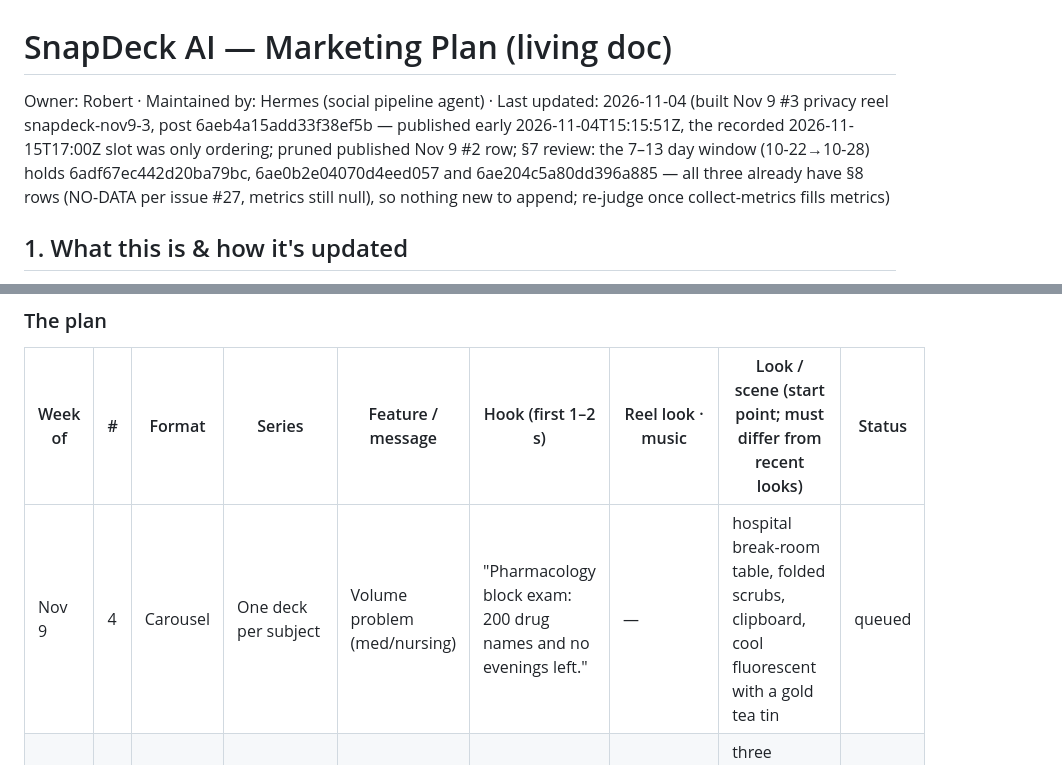
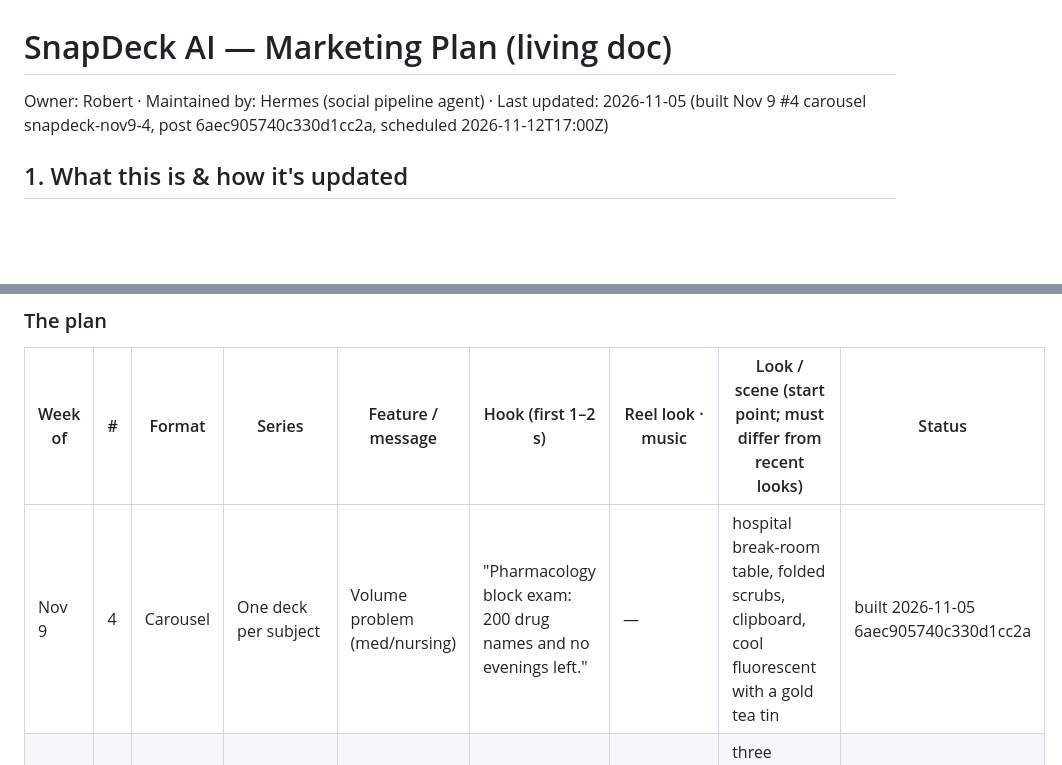
Before and after one commit to 12fdk/snapdeck.12f.dk, a Markdown page: marketing.md, 2 parts joined by grey strips. Drawn GitHub-style; blank space fills up the shorter version.

Commit message:
marketing.md: build Nov 9 #4 carousel snapdeck-nov9-4 (post 6aec905740c330d1cc2a)
Built the §6 row as a 7-slide T P T T T P T carousel (hospital break-room
look, gold tea tin / gold lanyard), scheduled 2026-11-12T17:00Z. Added the
§8 log row and updated Last updated.

Nightly job snapdeck-social-content.

```diff
--- a/marketing.md
+++ b/marketing.md
@@ -1,6 +1,6 @@
 # SnapDeck AI — Marketing Plan (living doc)
 
-Owner: Robert · Maintained by: Hermes (social pipeline agent) · Last updated: 2026-11-04 (built Nov 9 #3 privacy reel snapdeck-nov9-3, post 6aeb4a15add33f38ef5b — published early 2026-11-04T15:15:51Z, the recorded 2026-11-15T17:00Z slot was only ordering; pruned published Nov 9 #2 row; §7 review: the 7–13 day window (10-22→10-28) holds 6adf67ec442d20ba79bc, 6ae0b2e04070d4eed057 and 6ae204c5a80dd396a885 — all three already have §8 rows (NO-DATA per issue #27, metrics still null), so nothing new to append; re-judge once collect-metrics fills metrics)
+Owner: Robert · Maintained by: Hermes (social pipeline agent) · Last updated: 2026-11-05 (built Nov 9 #4 carousel snapdeck-nov9-4, post 6aec905740c330d1cc2a, scheduled 2026-11-12T17:00Z)
 
 ## 1. What this is & how it's updated
 
@@ -310,7 +310,7 @@ weeks", never "finals on Dec 7".
 
 | Week of | # | Format | Series | Feature / message | Hook (first 1–2 s) | Reel look · music | Look / scene (start point; must differ from recent looks) | Status |
 |---|---|---|---|---|---|---|---|---|
-| Nov 9 | 4 | Carousel | One deck per subject | Volume problem (med/nursing) | "Pharmacology block exam: 200 drug names and no evenings left." | — | hospital break-room table, folded scrubs, clipboard, cool fluorescent with a gold tea tin | queued |
+| Nov 9 | 4 | Carousel | One deck per subject | Volume problem (med/nursing) | "Pharmacology block exam: 200 drug names and no evenings left." | — | hospital break-room table, folded scrubs, clipboard, cool fluorescent with a gold tea tin | built 2026-11-05 6aec905740c330d1cc2a |
 | Nov 16 | 1 | Reel | Countdown | Know it / Review + progress | "Finals in 3 weeks. Which chapters do you actually know?" | Lamp · v4 d-major | three stacked textbooks with gold page tabs, evening desk, indigo window | queued |
 | Nov 16 | 2 | Carousel | Science, no numbers | Spacing effect | "Cram the night before, or 15 minutes a day for 3 weeks?" | — | frosty campus quad at sunrise, empty bench, takeaway cup with a gold lid | queued |
 | Nov 16 | 3 | Carousel | By hand vs SnapDeck | PDF import | "Law reading list: 6 PDFs, 1 week. Print and copy — or import?" | — | law library long tables, green-shaded lamps, stacked casebooks, deep wood | queued |
```
Also changed, not shown: other parts of marketing.md (+1 -0 lines).
